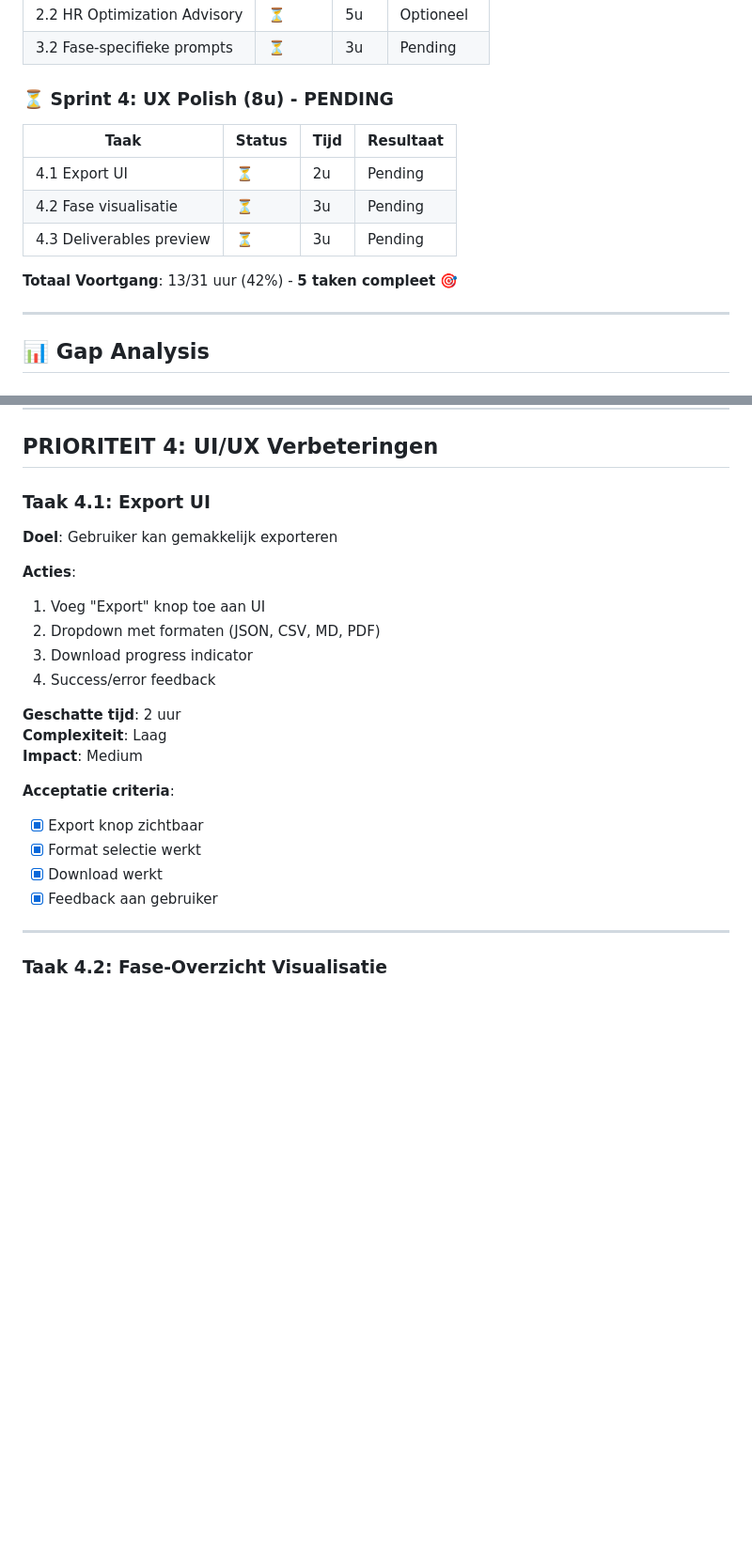
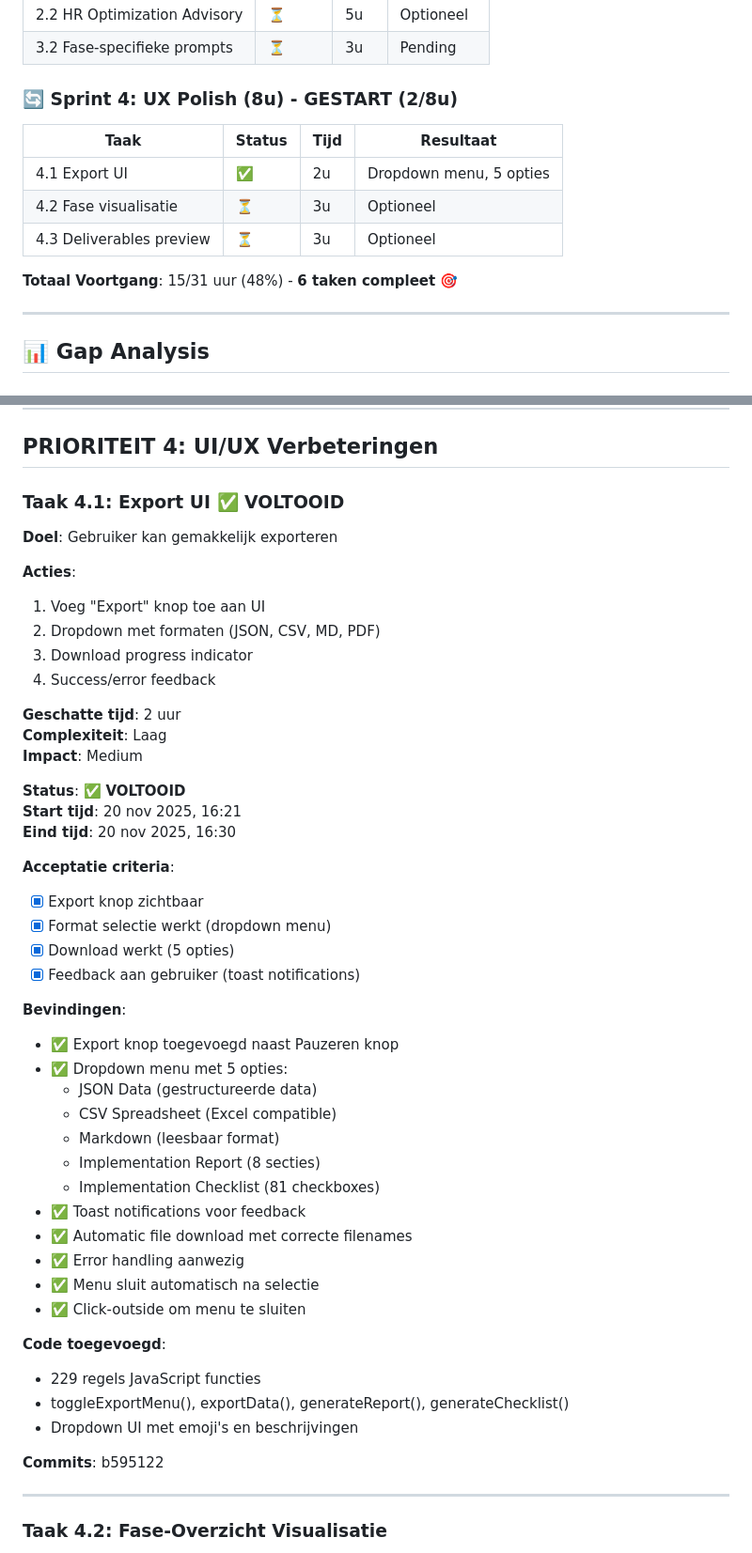
Before and after one commit to styler1one/hr-intrvw, a Markdown page: VERBETERPLAN.md, 2 parts joined by grey strips. Shown at 94% size. Drawn GitHub-style; blank space fills up the shorter version.

Commit message:
Final update: MVP + Export UI complete - 15/31 hours (48%), 6 tasks done

```diff
--- a/VERBETERPLAN.md
+++ b/VERBETERPLAN.md
@@ -28,14 +28,14 @@
 | 2.2 HR Optimization Advisory | ⏳ | 5u | Optioneel |
 | 3.2 Fase-specifieke prompts | ⏳ | 3u | Pending |
 
-### ⏳ Sprint 4: UX Polish (8u) - **PENDING**
+### 🔄 Sprint 4: UX Polish (8u) - **GESTART** (2/8u)
 | Taak | Status | Tijd | Resultaat |
 |------|--------|------|-----------|
-| 4.1 Export UI | ⏳ | 2u | Pending |
-| 4.2 Fase visualisatie | ⏳ | 3u | Pending |
-| 4.3 Deliverables preview | ⏳ | 3u | Pending |
+| 4.1 Export UI | ✅ | 2u | Dropdown menu, 5 opties |
+| 4.2 Fase visualisatie | ⏳ | 3u | Optioneel |
+| 4.3 Deliverables preview | ⏳ | 3u | Optioneel |
 
-**Totaal Voortgang**: 13/31 uur (42%) - **5 taken compleet** 🎯
+**Totaal Voortgang**: 15/31 uur (48%) - **6 taken compleet** 🎯
 
 ---
 
@@ -378,7 +378,7 @@
 
 ## PRIORITEIT 4: UI/UX Verbeteringen
 
-### **Taak 4.1: Export UI**
+### **Taak 4.1: Export UI** ✅ VOLTOOID
 **Doel**: Gebruiker kan gemakkelijk exporteren
 
 **Acties**:
@@ -391,11 +391,36 @@
 **Complexiteit**: Laag
 **Impact**: Medium
 
+**Status**: ✅ **VOLTOOID**
+**Start tijd**: 20 nov 2025, 16:21
+**Eind tijd**: 20 nov 2025, 16:30
+
 **Acceptatie criteria**:
 - [x] Export knop zichtbaar
-- [x] Format selectie werkt
-- [x] Download werkt
-- [x] Feedback aan gebruiker
+- [x] Format selectie werkt (dropdown menu)
+- [x] Download werkt (5 opties)
+- [x] Feedback aan gebruiker (toast notifications)
+
+**Bevindingen**:
+- ✅ Export knop toegevoegd naast Pauzeren knop
+- ✅ Dropdown menu met 5 opties:
+  - JSON Data (gestructureerde data)
+  - CSV Spreadsheet (Excel compatible)
+  - Markdown (leesbaar format)
+  - Implementation Report (8 secties)
+  - Implementation Checklist (81 checkboxes)
+- ✅ Toast notifications voor feedback
+- ✅ Automatic file download met correcte filenames
+- ✅ Error handling aanwezig
+- ✅ Menu sluit automatisch na selectie
+- ✅ Click-outside om menu te sluiten
+
+**Code toegevoegd**:
+- 229 regels JavaScript functies
+- toggleExportMenu(), exportData(), generateReport(), generateChecklist()
+- Dropdown UI met emoji's en beschrijvingen
+
+**Commits**: b595122
 
 ---
 
```
Also changed, not shown: other parts of VERBETERPLAN.md (+17 -13 lines).
